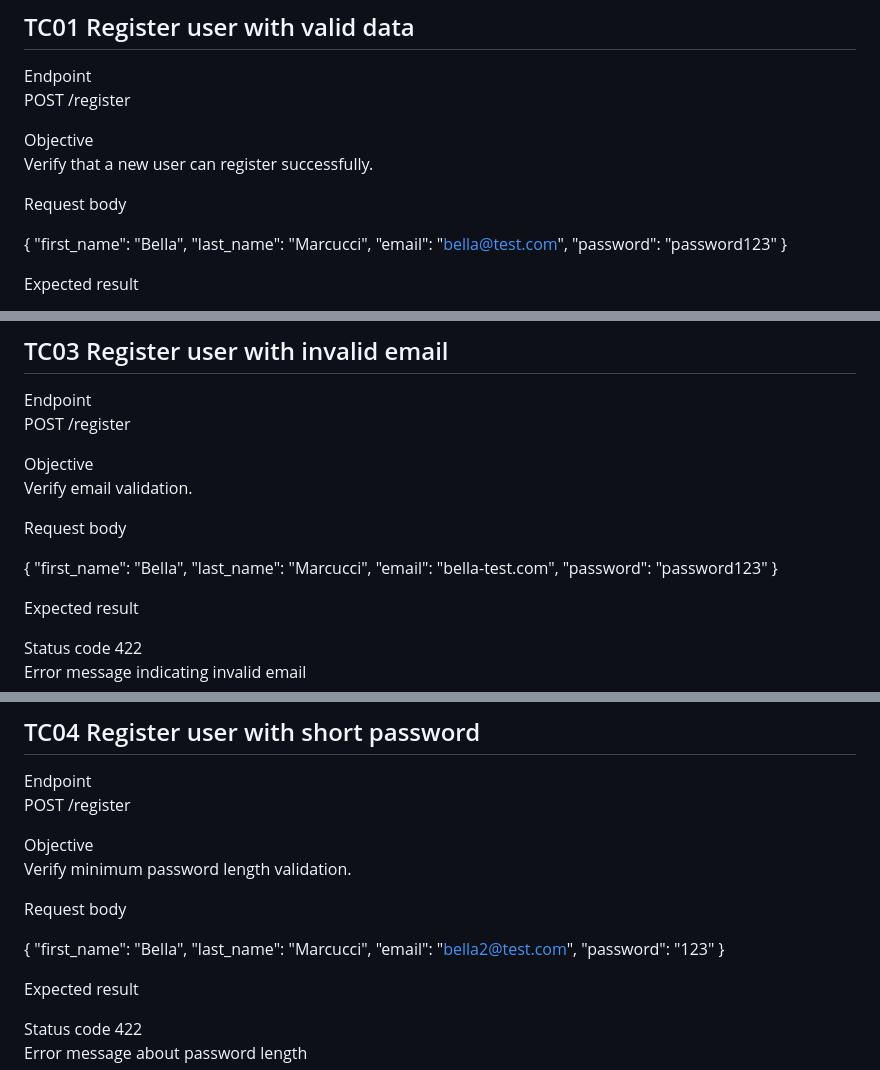
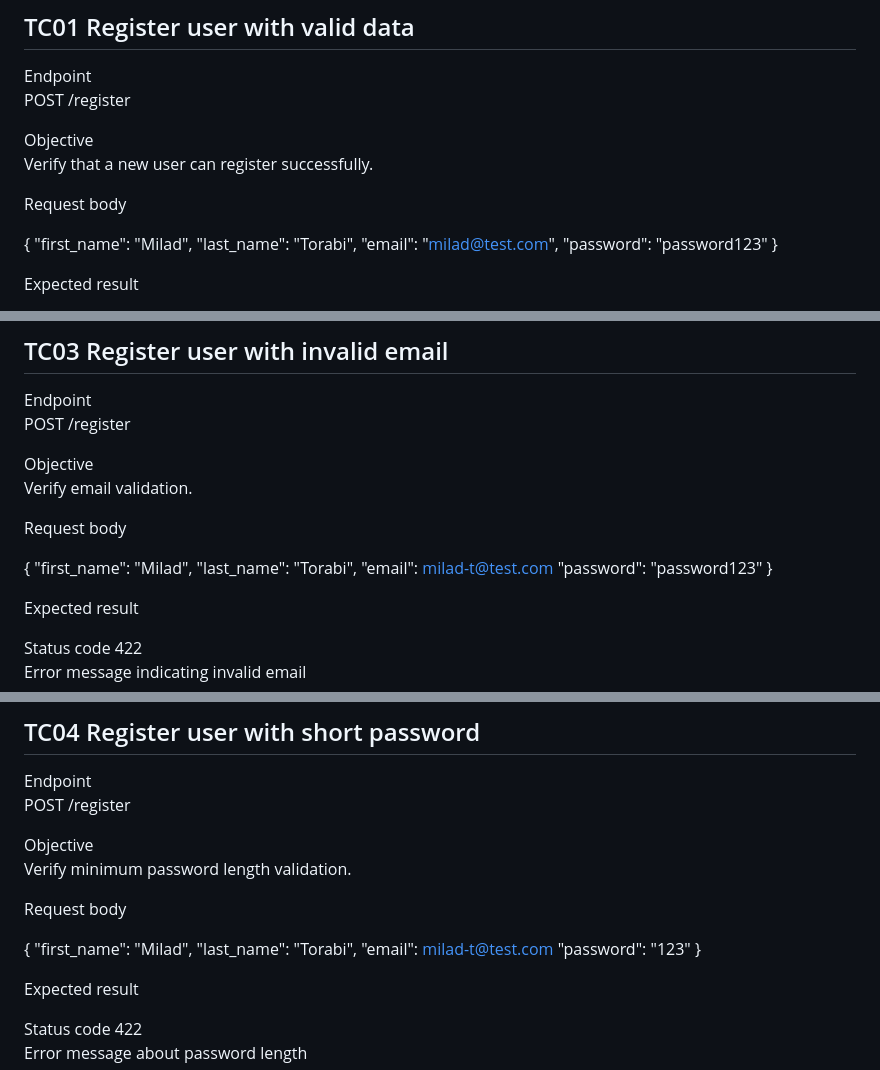
Before and after one commit to EunsuhJeon/learnify-coursehub-server, a Markdown page: src/docs/test-cases.md, 3 parts joined by grey strips. Rendered like a GitHub page.

Commit message:
added test cases

```diff
--- a/src/docs/test-cases.md
+++ b/src/docs/test-cases.md
@@ -18,9 +18,9 @@ Verify that a new user can register successfully.
 Request body
 
 {
-  "first_name": "Bella",
-  "last_name": "Marcucci",
-  "email": "bella@test.com",
+  "first_name": "Milad",
+  "last_name": "Torabi",
+  "email": "milad@test.com",
   "password": "password123"
 }
 
@@ -66,9 +66,9 @@ Verify email validation.
 Request body
 
 {
-  "first_name": "Bella",
-  "last_name": "Marcucci",
-  "email": "bella-test.com",
+  "first_name": "Milad",
+  "last_name": "Torabi",
+  "email": milad-t@test.com
   "password": "password123"
 }
 
@@ -90,9 +90,9 @@ Verify minimum password length validation.
 Request body
 
 {
-  "first_name": "Bella",
-  "last_name": "Marcucci",
-  "email": "bella2@test.com",
+  "first_name": "Milad",
+  "last_name": "Torabi",
+  "email": milad-t@test.com
   "password": "123"
 }
 
```
Also changed, not shown: other parts of src/docs/test-cases.md (+4 -4 lines).
